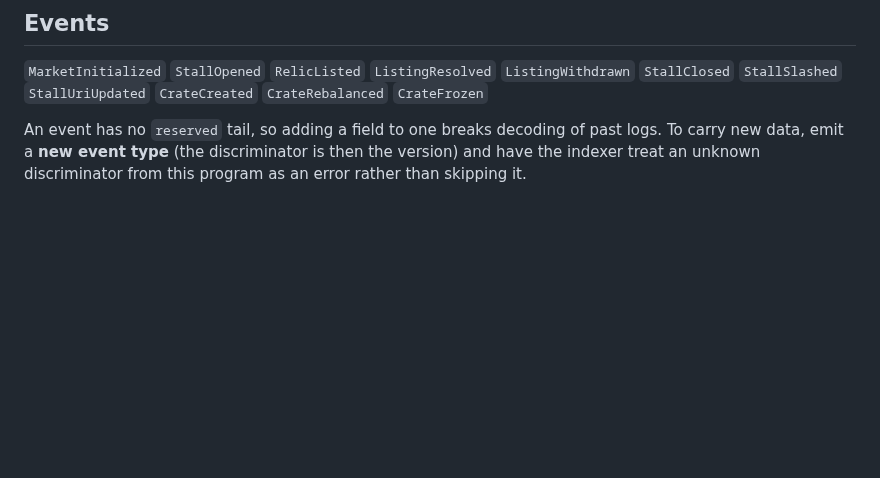
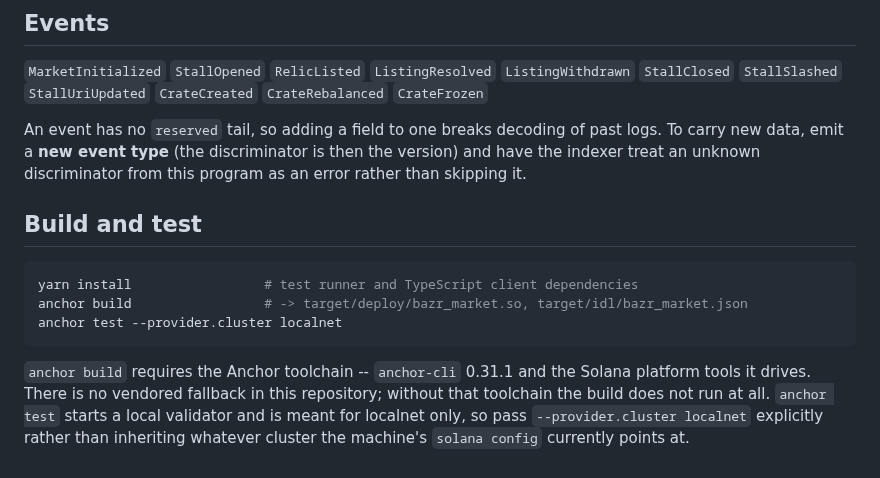
Before and after one commit to BazrMarket/bazr, a Markdown page: anchor-program/README.md, the part around the change. Rendered like a GitHub page; blank space fills up the shorter version.

Commit message:
write the build and test section of anchor-program

````diff
--- a/anchor-program/README.md
+++ b/anchor-program/README.md
@@ -66,3 +66,17 @@ An event has no `reserved` tail, so adding a field to one breaks decoding of
 past logs. To carry new data, emit a **new event type** (the discriminator is
 then the version) and have the indexer treat an unknown discriminator from this
 program as an error rather than skipping it.
+
+## Build and test
+
+```bash
+yarn install                 # test runner and TypeScript client dependencies
+anchor build                 # -> target/deploy/bazr_market.so, target/idl/bazr_market.json
+anchor test --provider.cluster localnet
+```
+
+`anchor build` requires the Anchor toolchain -- `anchor-cli` 0.31.1 and the Solana
+platform tools it drives. There is no vendored fallback in this repository; without that
+toolchain the build does not run at all. `anchor test` starts a local validator and is
+meant for localnet only, so pass `--provider.cluster localnet` explicitly rather than
+inheriting whatever cluster the machine's `solana config` currently points at.
````
